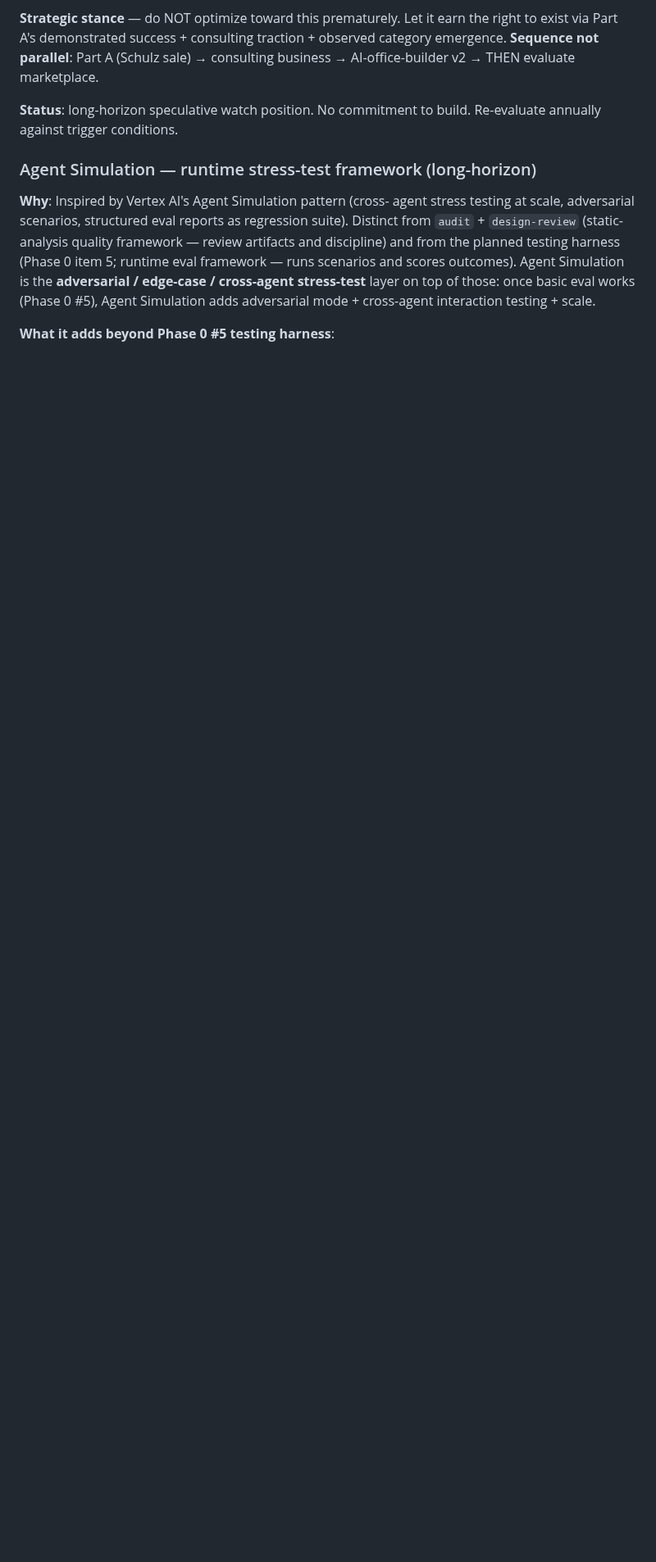
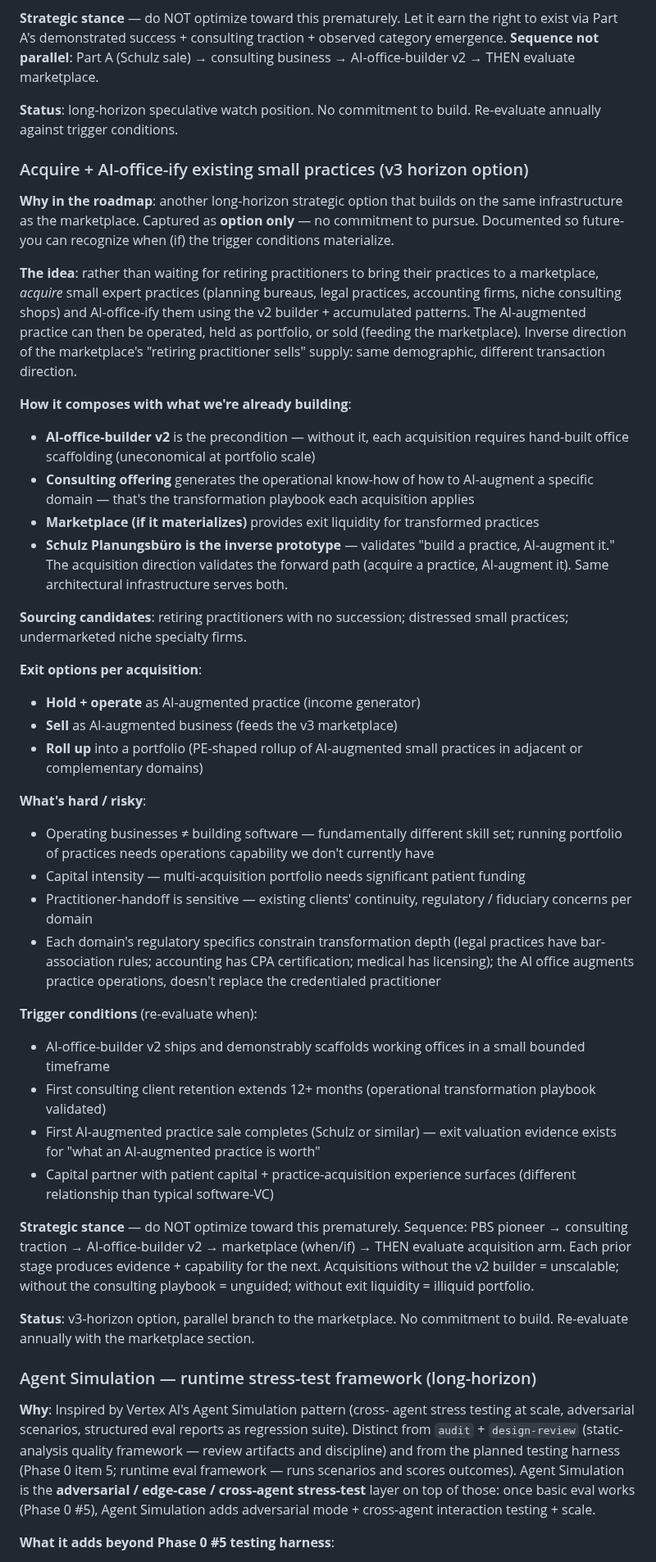
Before and after one commit to Gunther-Schulz/ai-bureau, a Markdown page: ROADMAP.md, the part around the change. Shown at 82% size. GitHub-like rendering; blank space fills up the shorter version.

Commit message:
session 11: ROADMAP v3 — acquire + AI-office-ify existing practices (option)
Adds a new v3-horizon entry as a parallel branch to the AI-business
marketplace section. Captures the inverse-direction strategic option:
rather than waiting for retiring practitioners to sell into a
marketplace, acquire existing small expert practices and transform
them using the v2 builder.

Composes with AI-office-builder v2 (precondition), consulting
offering (transformation playbook), marketplace (exit liquidity),
and Schulz Planungsbüro as inverse-direction prototype.

Captured as option only, no commitment. Trigger conditions named
explicitly so future-you can recognize when (if) it becomes worth
pursuing.

Co-Authored-By: Claude Opus 4.7 (1M context) <noreply@anthropic.com>

```diff
--- a/ROADMAP.md
+++ b/ROADMAP.md
@@ -3389,6 +3389,84 @@ business → AI-office-builder v2 → THEN evaluate marketplace.
 commitment to build. Re-evaluate annually against trigger
 conditions.
 
+### Acquire + AI-office-ify existing small practices (v3 horizon option)
+
+**Why in the roadmap**: another long-horizon strategic option that
+builds on the same infrastructure as the marketplace. Captured as
+**option only** — no commitment to pursue. Documented so future-you
+can recognize when (if) the trigger conditions materialize.
+
+**The idea**: rather than waiting for retiring practitioners to
+bring their practices to a marketplace, *acquire* small expert
+practices (planning bureaus, legal practices, accounting firms,
+niche consulting shops) and AI-office-ify them using the v2
+builder + accumulated patterns. The AI-augmented practice can
+then be operated, held as portfolio, or sold (feeding the
+marketplace). Inverse direction of the marketplace's "retiring
+practitioner sells" supply: same demographic, different
+transaction direction.
+
+**How it composes with what we're already building**:
+- **AI-office-builder v2** is the precondition — without it, each
+  acquisition requires hand-built office scaffolding (uneconomical
+  at portfolio scale)
+- **Consulting offering** generates the operational know-how of
+  how to AI-augment a specific domain — that's the transformation
+  playbook each acquisition applies
+- **Marketplace (if it materializes)** provides exit liquidity
+  for transformed practices
+- **Schulz Planungsbüro is the inverse prototype** — validates
+  "build a practice, AI-augment it." The acquisition direction
+  validates the forward path (acquire a practice, AI-augment it).
+  Same architectural infrastructure serves both.
+
+**Sourcing candidates**: retiring practitioners with no succession;
+distressed small practices; undermarketed niche specialty firms.
+
+**Exit options per acquisition**:
+- **Hold + operate** as AI-augmented practice (income generator)
+- **Sell** as AI-augmented business (feeds the v3 marketplace)
+- **Roll up** into a portfolio (PE-shaped rollup of AI-augmented
+  small practices in adjacent or complementary domains)
+
+**What's hard / risky**:
+- Operating businesses ≠ building software — fundamentally
+  different skill set; running portfolio of practices needs
+  operations capability we don't currently have
+- Capital intensity — multi-acquisition portfolio needs
+  significant patient funding
+- Practitioner-handoff is sensitive — existing clients'
+  continuity, regulatory / fiduciary concerns per domain
+- Each domain's regulatory specifics constrain transformation
+  depth (legal practices have bar-association rules; accounting
+  has CPA certification; medical has licensing); the AI office
+  augments practice operations, doesn't replace the credentialed
+  practitioner
+
+**Trigger conditions** (re-evaluate when):
+- AI-office-builder v2 ships and demonstrably scaffolds working
+  offices in a small bounded timeframe
+- First consulting client retention extends 12+ months
+  (operational transformation playbook validated)
+- First AI-augmented practice sale completes (Schulz or similar)
+  — exit valuation evidence exists for "what an AI-augmented
+  practice is worth"
+- Capital partner with patient capital + practice-acquisition
+  experience surfaces (different relationship than typical
+  software-VC)
+
+**Strategic stance** — do NOT optimize toward this prematurely.
+Sequence: PBS pioneer → consulting traction → AI-office-builder v2
+→ marketplace (when/if) → THEN evaluate acquisition arm. Each
+prior stage produces evidence + capability for the next.
+Acquisitions without the v2 builder = unscalable; without the
+consulting playbook = unguided; without exit liquidity =
+illiquid portfolio.
+
+**Status**: v3-horizon option, parallel branch to the marketplace.
+No commitment to build. Re-evaluate annually with the marketplace
+section.
+
 ### Agent Simulation — runtime stress-test framework (long-horizon)
 
 **Why**: Inspired by Vertex AI's Agent Simulation pattern (cross-
```
